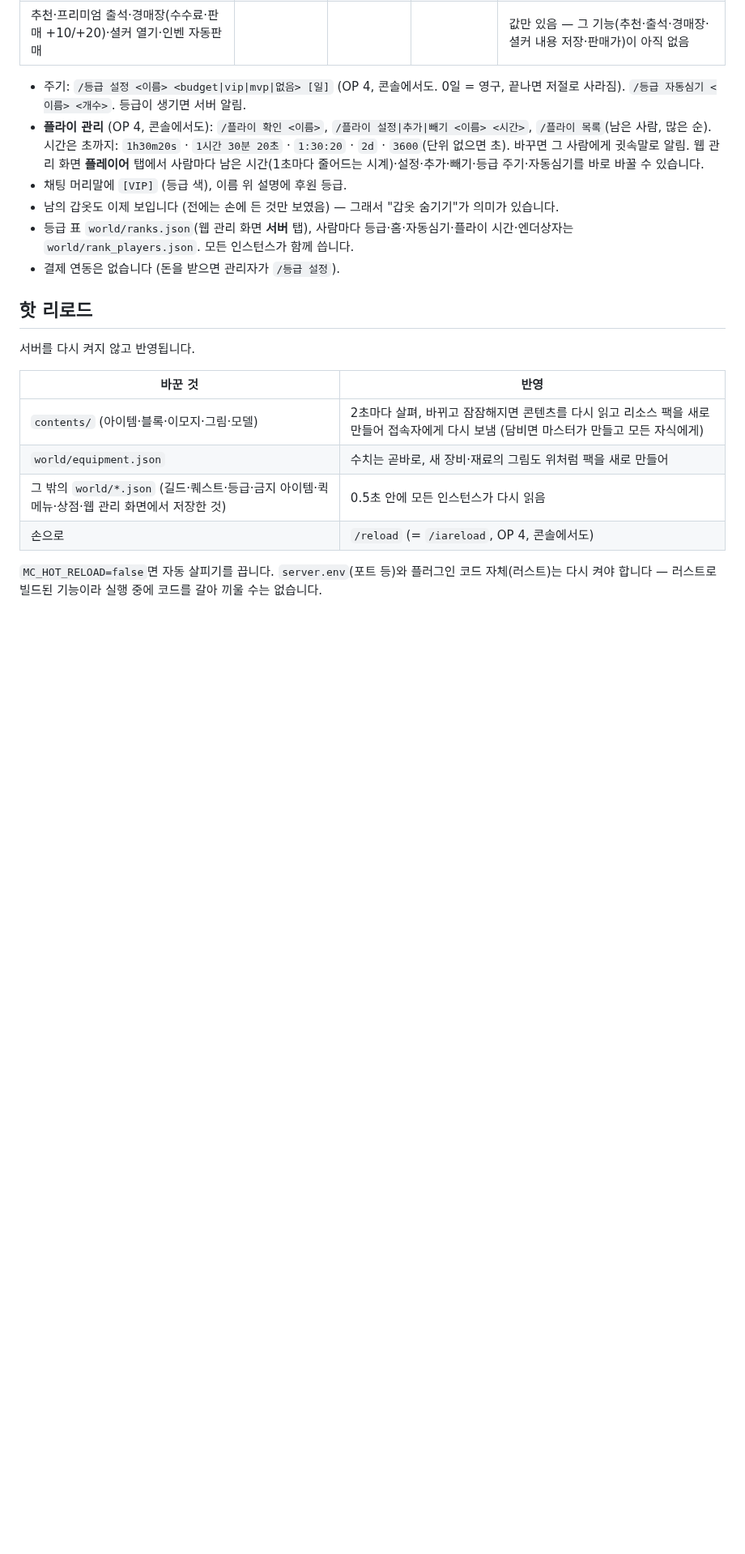
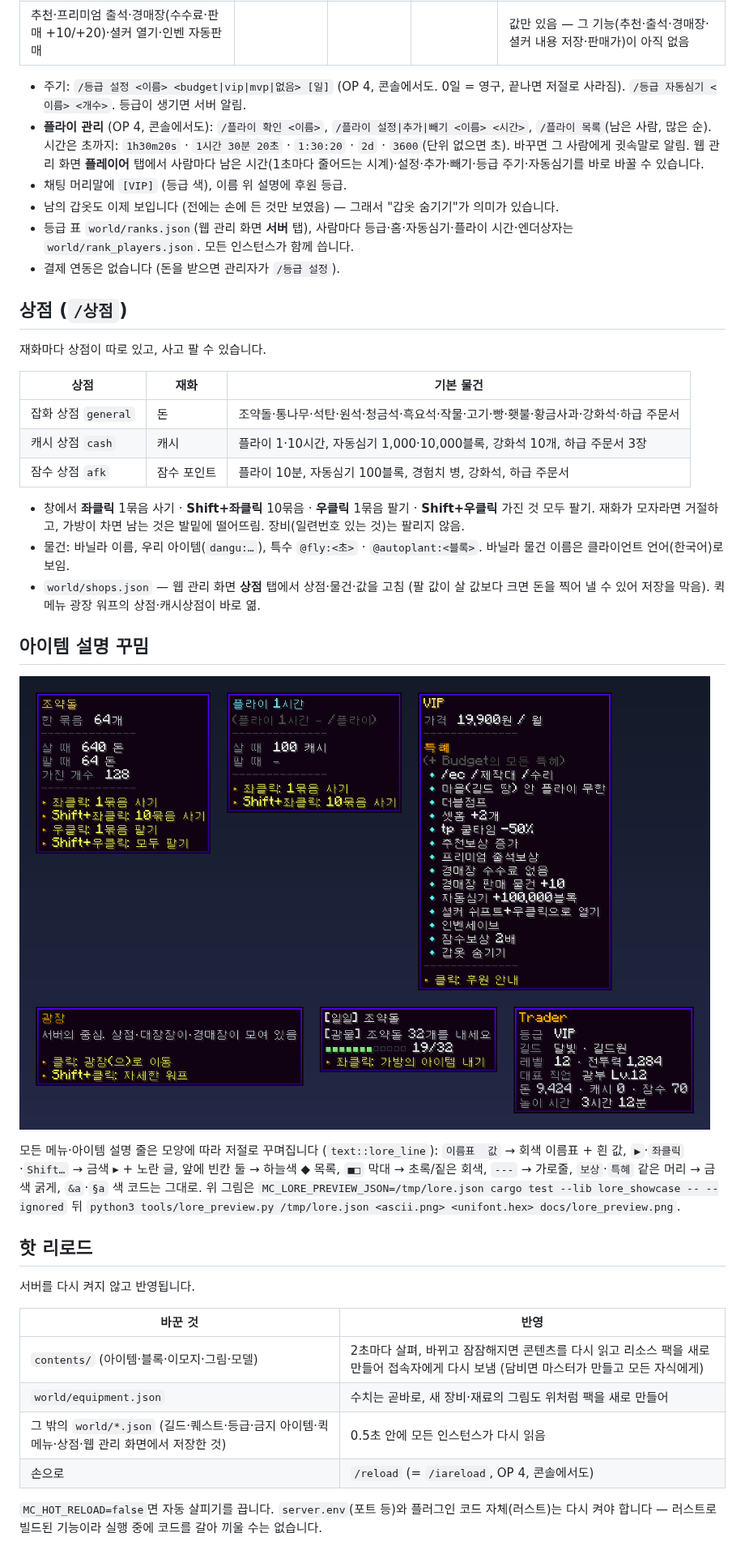
Before and after one commit to YuInseo/dangu, a Markdown page: mc-server/README.md, the part around one of its changes. Shown at 81% size. Drawn GitHub-style; pictures changed too: mc-server/docs/lore_preview.png (added); blank space fills up the shorter version.

```diff
--- a/mc-server/README.md
+++ b/mc-server/README.md
@@ -319,6 +319,33 @@ DAMBI_HOME=dambi MC_BIND=0.0.0.0:25565 cargo run --release -- master
   `world/rank_players.json`. 모든 인스턴스가 함께 씁니다.
 - 결제 연동은 없습니다 (돈을 받으면 관리자가 `/등급 설정`).
 
+## 상점 (`/상점`)
+
+재화마다 상점이 따로 있고, 사고 팔 수 있습니다.
+
+| 상점 | 재화 | 기본 물건 |
+|---|---|---|
+| 잡화 상점 `general` | 돈 | 조약돌·통나무·석탄·원석·청금석·흑요석·작물·고기·빵·횃불·황금사과·강화석·하급 주문서 |
+| 캐시 상점 `cash` | 캐시 | 플라이 1·10시간, 자동심기 1,000·10,000블록, 강화석 10개, 하급 주문서 3장 |
+| 잠수 상점 `afk` | 잠수 포인트 | 플라이 10분, 자동심기 100블록, 경험치 병, 강화석, 하급 주문서 |
+
+- 창에서 **좌클릭** 1묶음 사기 · **Shift+좌클릭** 10묶음 · **우클릭** 1묶음 팔기 · **Shift+우클릭** 가진 것 모두 팔기.
+  재화가 모자라면 거절하고, 가방이 차면 남는 것은 발밑에 떨어뜨림. 장비(일련번호 있는 것)는 팔리지 않음.
+- 물건: 바닐라 이름, 우리 아이템(`dangu:…`), 특수 `@fly:<초>` · `@autoplant:<블록>`. 바닐라 물건 이름은
+  클라이언트 언어(한국어)로 보임.
+- `world/shops.json` — 웹 관리 화면 **상점** 탭에서 상점·물건·값을 고침 (팔 값이 살 값보다 크면 돈을 찍어
+  낼 수 있어 저장을 막음). 퀵메뉴 광장 워프의 상점·캐시상점이 바로 엶.
+
+## 아이템 설명 꾸밈
+
+![설명 미리보기](docs/lore_preview.png)
+
+모든 메뉴·아이템 설명 줄은 모양에 따라 저절로 꾸며집니다 (`text::lore_line`): `이름표  값` → 회색 이름표 +
+흰 값, `▶`·`좌클릭`·`Shift…` → 금색 ▸ + 노란 글, 앞에 빈칸 둘 → 하늘색 ◆ 목록, `■□` 막대 → 초록/짙은 회색,
+`---` → 가로줄, `보상`·`특혜` 같은 머리 → 금색 굵게, `&a`·`§a` 색 코드는 그대로. 위 그림은
+`MC_LORE_PREVIEW_JSON=/tmp/lore.json cargo test --lib lore_showcase -- --ignored` 뒤
+`python3 tools/lore_preview.py /tmp/lore.json <ascii.png> <unifont.hex> docs/lore_preview.png`.
+
 ## 핫 리로드
 
 서버를 다시 켜지 않고 반영됩니다.
```
Also changed, not shown: other parts of mc-server/README.md (+1 -0 lines), 15 other files.
